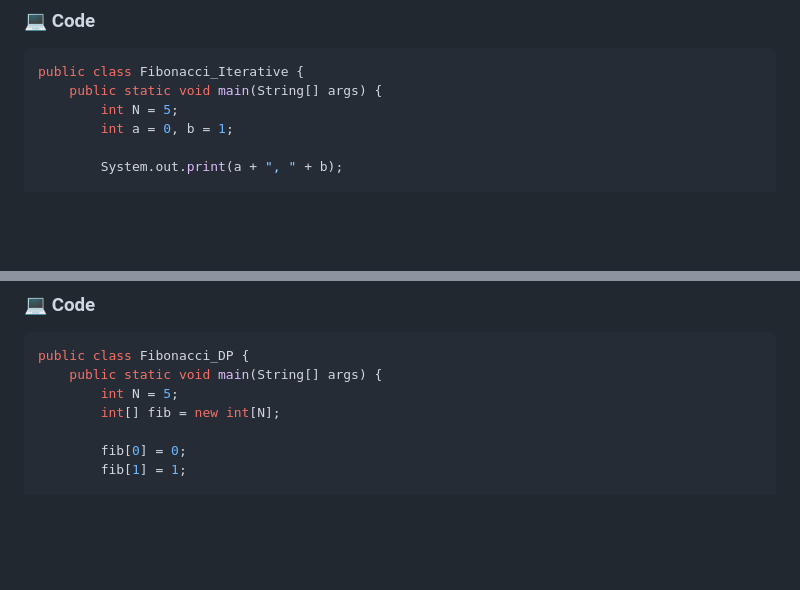
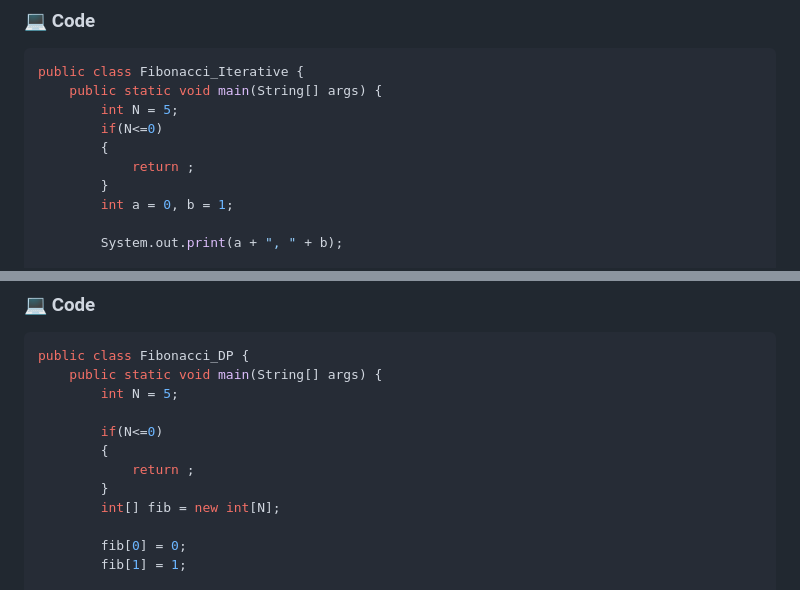
Before and after one commit to Darshanmn27/DSA_CODING, a Markdown page: Day_7_Fibanocci/README.MD, 2 parts joined by grey strips. Drawn GitHub-style; blank space fills up the shorter version.

```diff
--- a/Day_7_Fibanocci/README.MD
+++ b/Day_7_Fibanocci/README.MD
@@ -36,6 +36,10 @@ Output: 0, 1, 1, 2, 3, 5, 8
 public class Fibonacci_Iterative {
     public static void main(String[] args) {
         int N = 5;
+        if(N<=0)
+        {
+            return ;
+        }
         int a = 0, b = 1;
 
         System.out.print(a + ", " + b);
@@ -121,6 +125,11 @@ public class Fibonacci_Recursive {
 public class Fibonacci_DP {
     public static void main(String[] args) {
         int N = 5;
+
+        if(N<=0)
+        {
+            return ;
+        }
         int[] fib = new int[N];
 
         fib[0] = 0;
```
